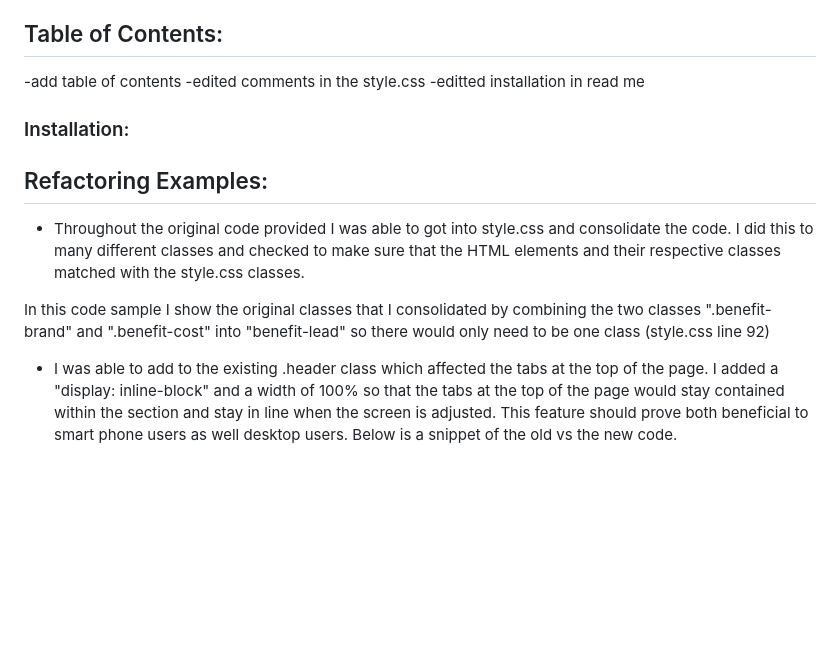
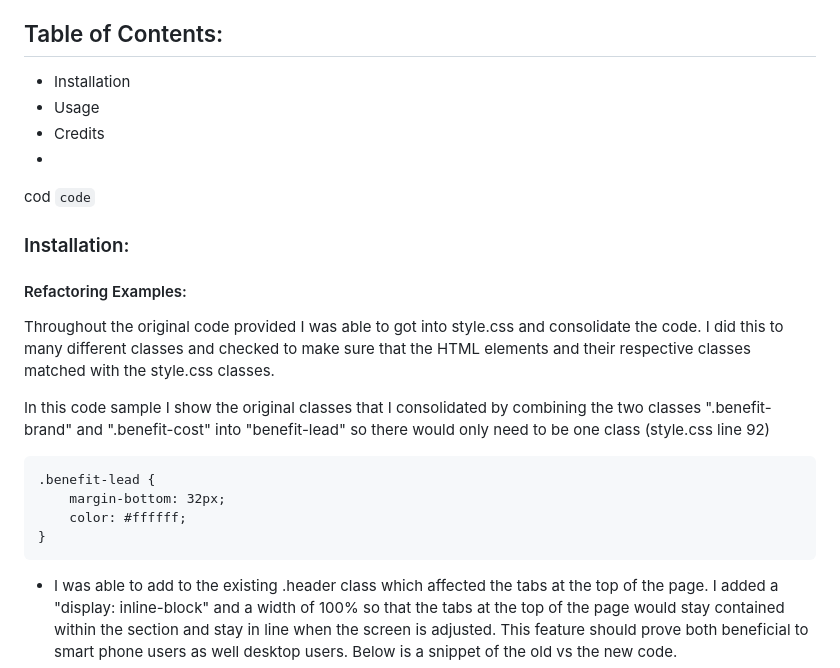
Before and after one commit to AFICRECY/Challenge-1-HTML-CSS-Git-, a Markdown page: README.md, the part around the change. Drawn GitHub-style; blank space fills up the shorter version.

Commit message:
testing code in documentation

````diff
--- a/README.md
+++ b/README.md
@@ -18,20 +18,27 @@ The world is changing. As companies or contractors attempt to grow their buisine
 Through creating this web app, I was able to discover the required alt attributes which can aid in making accessible media files for visually and hearing impaired users. It was also found out that through reviewing and refactoring my code, I was able to consolidate the code to clean it up.
 
 ## Table of Contents:
--add table of contents
--edited comments in the style.css
--editted installation in read me
-
+* Installation
+* Usage
+* Credits
+*
+cod `code`
 
 ### Installation:
 
-## Refactoring Examples:
+#### Refactoring Examples:
 
-* Throughout the original code provided I was able to got into style.css and consolidate the code. I did this to many different classes and checked to make sure that the HTML elements and their respective classes matched with the style.css classes.
+Throughout the original code provided I was able to got into style.css and consolidate the code. I did this to many different classes and checked to make sure that the HTML elements and their respective classes matched with the style.css classes.
 
 In this code sample I show the original classes that I consolidated by combining the two classes ".benefit-brand" and ".benefit-cost" into "benefit-lead" so there would only need to be one class (style.css line 92)
 
 
+```
+.benefit-lead {
+    margin-bottom: 32px;
+    color: #ffffff;
+}
+```
 
 
 * I was able to add to the existing .header class which affected the tabs at the top of the page. I added a "display: inline-block" and a width of 100% so that the tabs at the top of the page would stay contained within the section and stay in line when the screen is adjusted. This feature should prove both beneficial to smart phone users as well desktop users. Below is a snippet of the old vs the new code.
````
